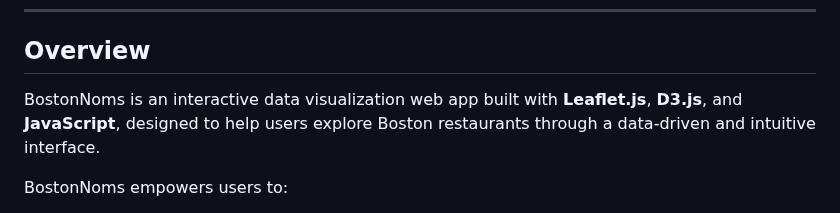
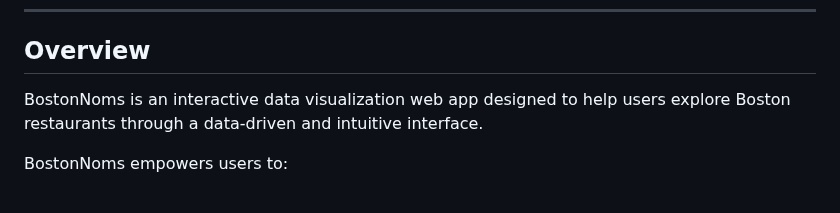
Before and after one commit to nlin0/nomnom-now, a Markdown page: README.md, the part around the change. Drawn GitHub-style.

```diff
--- a/README.md
+++ b/README.md
@@ -7,7 +7,7 @@
 
 ## Overview
 
-BostonNoms is an interactive data visualization web app built with **Leaflet.js**, **D3.js**, and **JavaScript**, designed to help users explore Boston restaurants through a data-driven and intuitive interface.
+BostonNoms is an interactive data visualization web app designed to help users explore Boston restaurants through a data-driven and intuitive interface.
 
 BostonNoms empowers users to:
 
```
